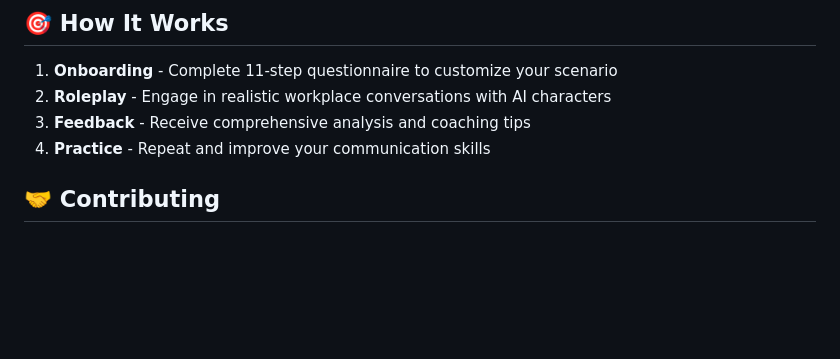
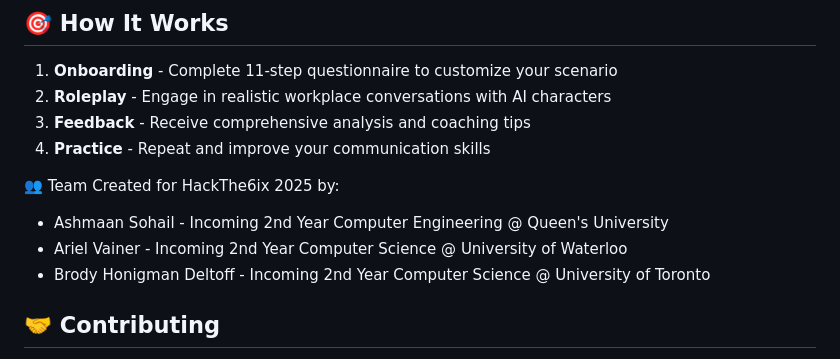
Before and after one commit to VainerAriel/HackThe6ix2025, a Markdown page: README.md, the part around the change. Drawn GitHub-style; blank space fills up the shorter version.

```diff
--- a/README.md
+++ b/README.md
@@ -189,6 +189,13 @@ npm run lint:frontend
 3. **Feedback** - Receive comprehensive analysis and coaching tips
 4. **Practice** - Repeat and improve your communication skills
 
+👥 Team
+Created for HackThe6ix 2025 by:
+
+- Ashmaan Sohail - Incoming 2nd Year Computer Engineering @ Queen's University
+- Ariel Vainer - Incoming 2nd Year Computer Science @ University of Waterloo
+- Brody Honigman Deltoff - Incoming 2nd Year Computer Science @ University of Toronto
+
 ## 🤝 Contributing
 
 1. Fork the repository
```
